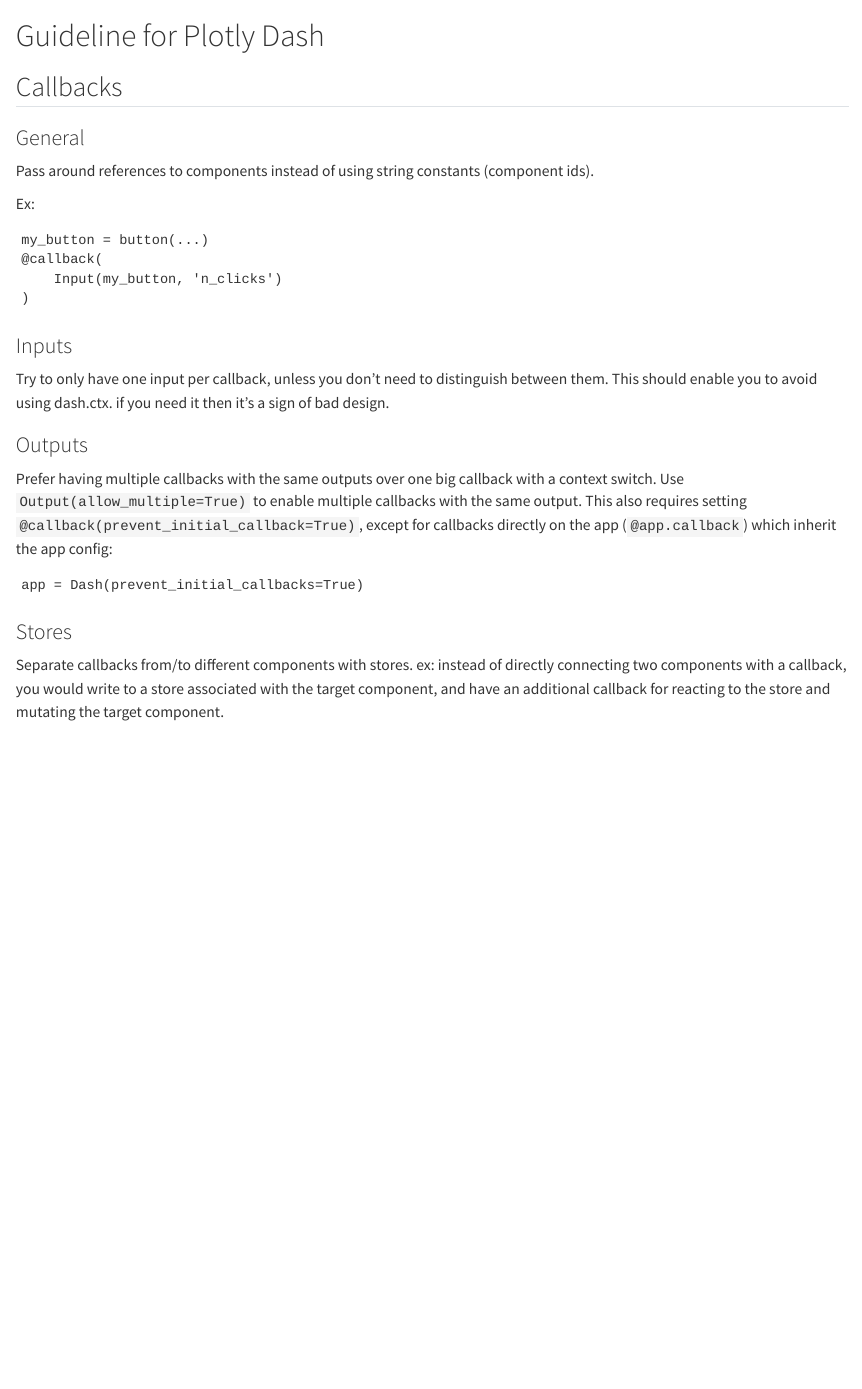
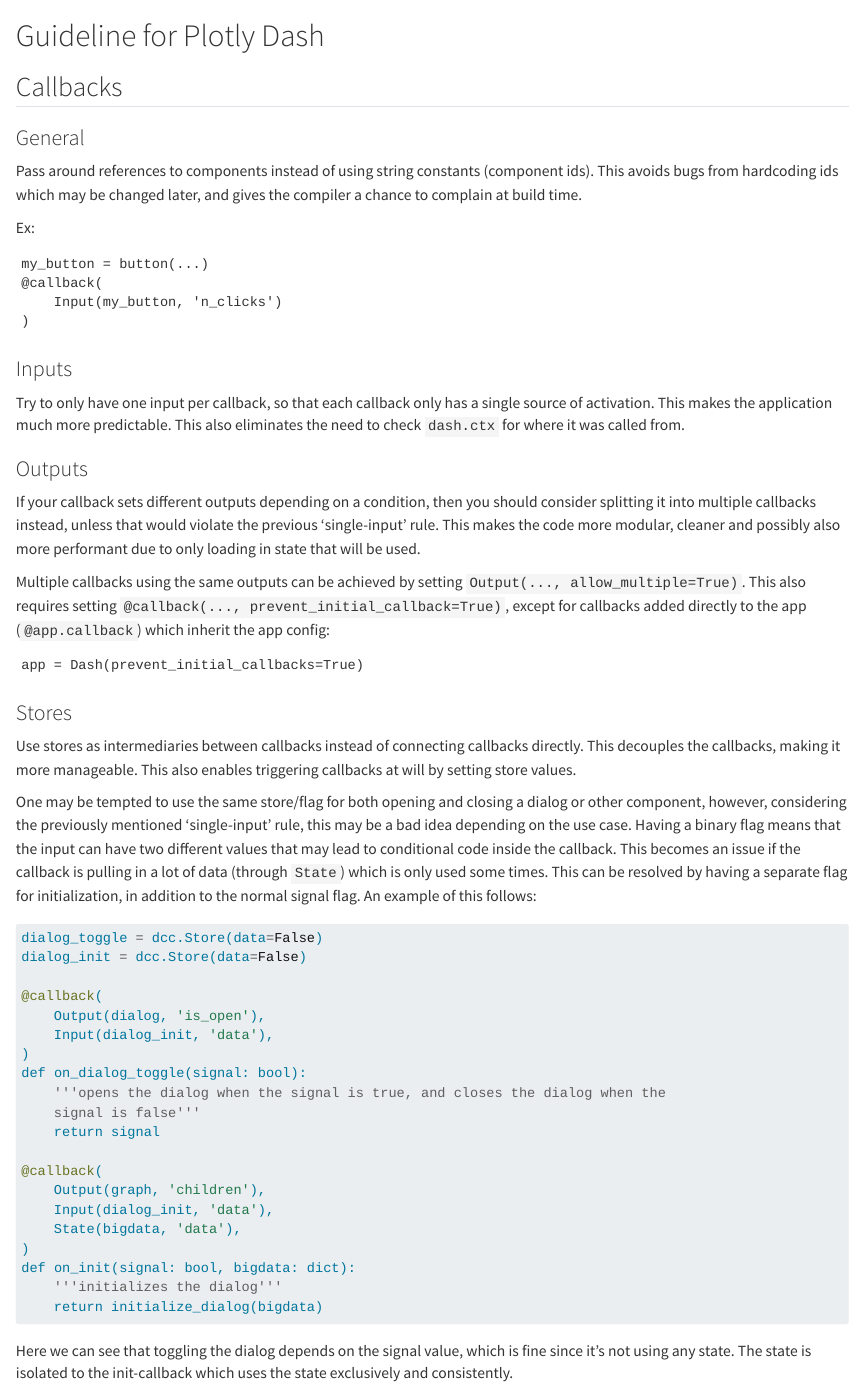
Before and after one commit to PHES-ODM/PHES-ODM-Validation-Web, a Quarto document (docs/tech-spec/plotly-dash.qmd): the page in a window 1100 px wide, from its top. Rendered offline with R 4.5, knitr and Pandoc in place of Quarto, with nearby package versions.

Commit message:
fixup! add plotly dash guideline

````diff
--- a/docs/tech-spec/plotly-dash.qmd
+++ b/docs/tech-spec/plotly-dash.qmd
@@ -5,7 +5,8 @@
 ### General
 
 Pass around references to components instead of using string constants
-(component ids).
+(component ids). This avoids bugs from hardcoding ids which may be changed
+later, and gives the compiler a chance to complain at build time.
 
 Ex:
 ```
@@ -17,17 +18,22 @@
 
 ### Inputs
 
-Try to only have one input per callback, unless you don't need to distinguish
-between them. This should enable you to avoid using dash.ctx. if you need it
-then it's a sign of bad design.
+Try to only have one input per callback, so that each callback only has a
+single source of activation. This makes the application much more predictable.
+This also eliminates the need to check `dash.ctx` for where it was called from.
 
 ### Outputs
 
-Prefer having multiple callbacks with the same outputs over one big callback
-with a context switch. Use `Output(allow_multiple=True)` to enable multiple
-callbacks with the same output. This also requires setting
-`@callback(prevent_initial_callback=True)`, except for callbacks directly on the
-app (`@app.callback`) which inherit the app config:
+If your callback sets different outputs depending on a condition, then you
+should consider splitting it into multiple callbacks instead, unless that would
+violate the previous 'single-input' rule. This makes the code more modular,
+cleaner and possibly also more performant due to only loading in state that
+will be used.
+
+Multiple callbacks using the same outputs can be achieved by setting
+`Output(..., allow_multiple=True)`. This also requires setting
+`@callback(..., prevent_initial_callback=True)`, except for callbacks added
+directly to the app (`@app.callback`) which inherit the app config:
 
 ```
 app = Dash(prevent_initial_callbacks=True)
@@ -35,7 +41,42 @@
 
 ### Stores
 
-Separate callbacks from/to different components with stores. ex: instead of
-directly connecting two components with a callback, you would write to a store
-associated with the target component, and have an additional callback for
-reacting to the store and mutating the target component.
+Use stores as intermediaries between callbacks instead of connecting callbacks
+directly. This decouples the callbacks, making it more manageable. This also
+enables triggering callbacks at will by setting store values.
+
+One may be tempted to use the same store/flag for both opening and closing a
+dialog or other component, however, considering the previously mentioned
+'single-input' rule, this may be a bad idea depending on the use case. Having a
+binary flag means that the input can have two different values that may lead to
+conditional code inside the callback. This becomes an issue if the callback is
+pulling in a lot of data (through `State`) which is only used some times. This
+can be resolved by having a separate flag for initialization, in addition to
+the normal signal flag. An example of this follows:
+
+```python
+dialog_toggle = dcc.Store(data=False)
+dialog_init = dcc.Store(data=False)
+
+@callback(
+    Output(dialog, 'is_open'),
+    Input(dialog_init, 'data'),
+)
+def on_dialog_toggle(signal: bool):
+    '''opens the dialog when the signal is true, and closes the dialog when the
+    signal is false'''
+    return signal
+
+@callback(
+    Output(graph, 'children'),
+    Input(dialog_init, 'data'),
+    State(bigdata, 'data'),
+)
+def on_init(signal: bool, bigdata: dict):
+    '''initializes the dialog'''
+    return initialize_dialog(bigdata)
+```
+
+Here we can see that toggling the dialog depends on the signal value, which is
+fine since it's not using any state. The state is isolated to the init-callback
+which uses the state exclusively and consistently.
````
